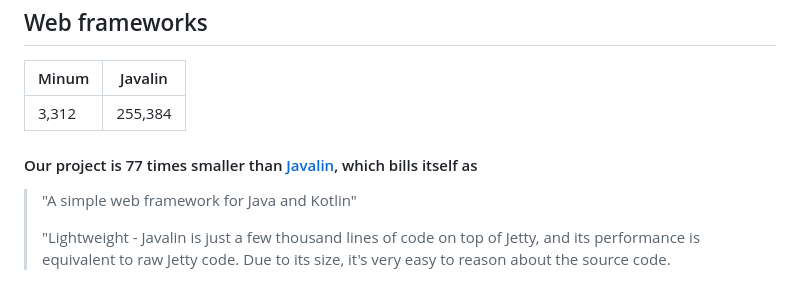
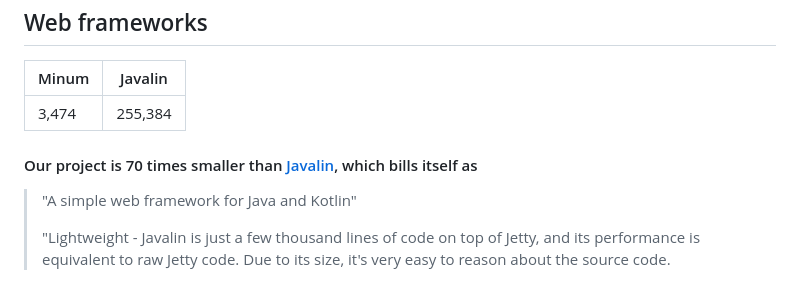
Before and after one commit to byronka/minum, a Markdown page: docs/size_comparisons.md, the part around the change. GitHub-like rendering.

Commit message:
Documentation

```diff
--- a/docs/size_comparisons.md
+++ b/docs/size_comparisons.md
@@ -6,10 +6,10 @@ Web frameworks
 
 | Minum | Javalin |
 |-------|---------|
-| 3,312 | 255,384 |
+| 3,474 | 255,384 |
 
 
-#### Our project is 77 times smaller than [Javalin](https://javalin.io/), which bills itself as
+#### Our project is 70 times smaller than [Javalin](https://javalin.io/), which bills itself as
 
 >"A simple web framework for Java and Kotlin"
 >
```
